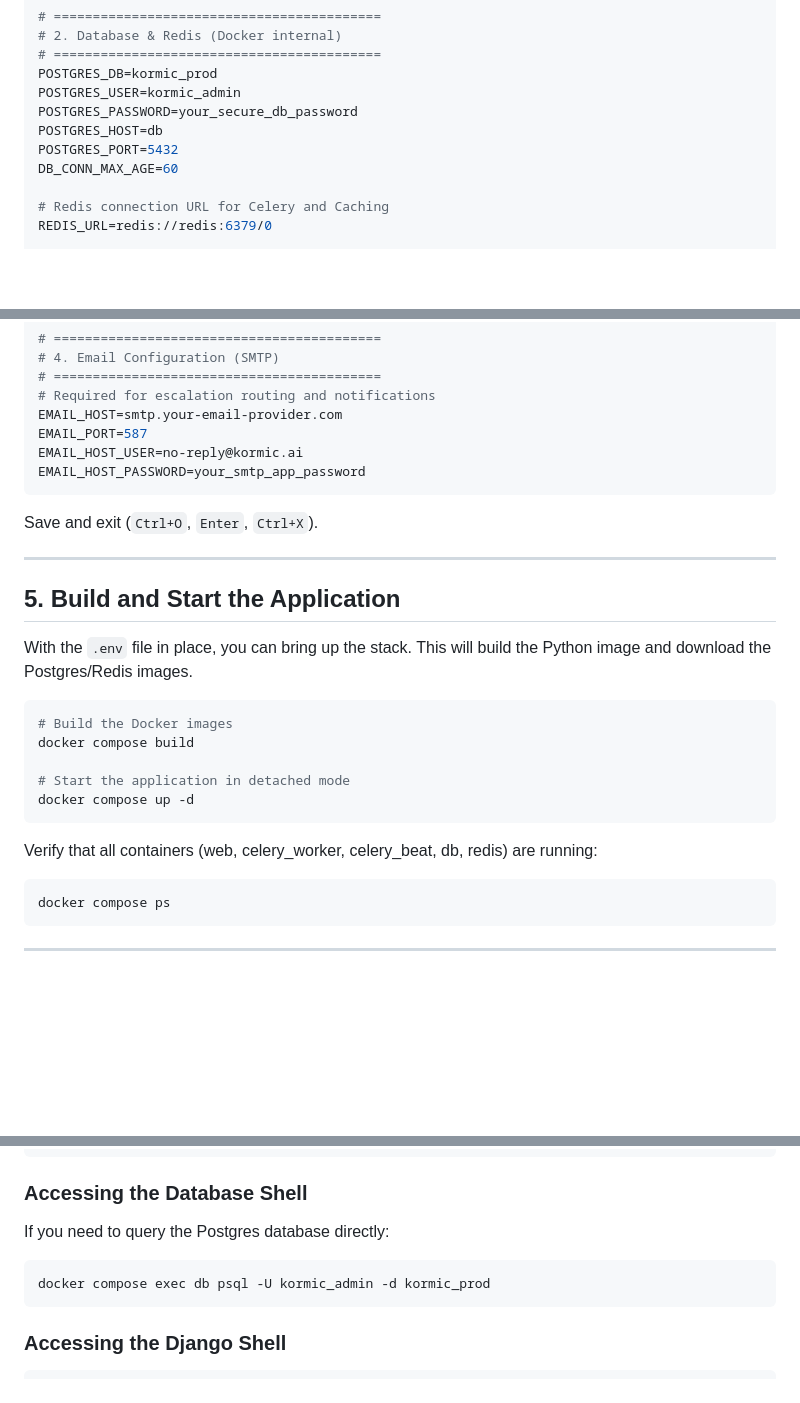
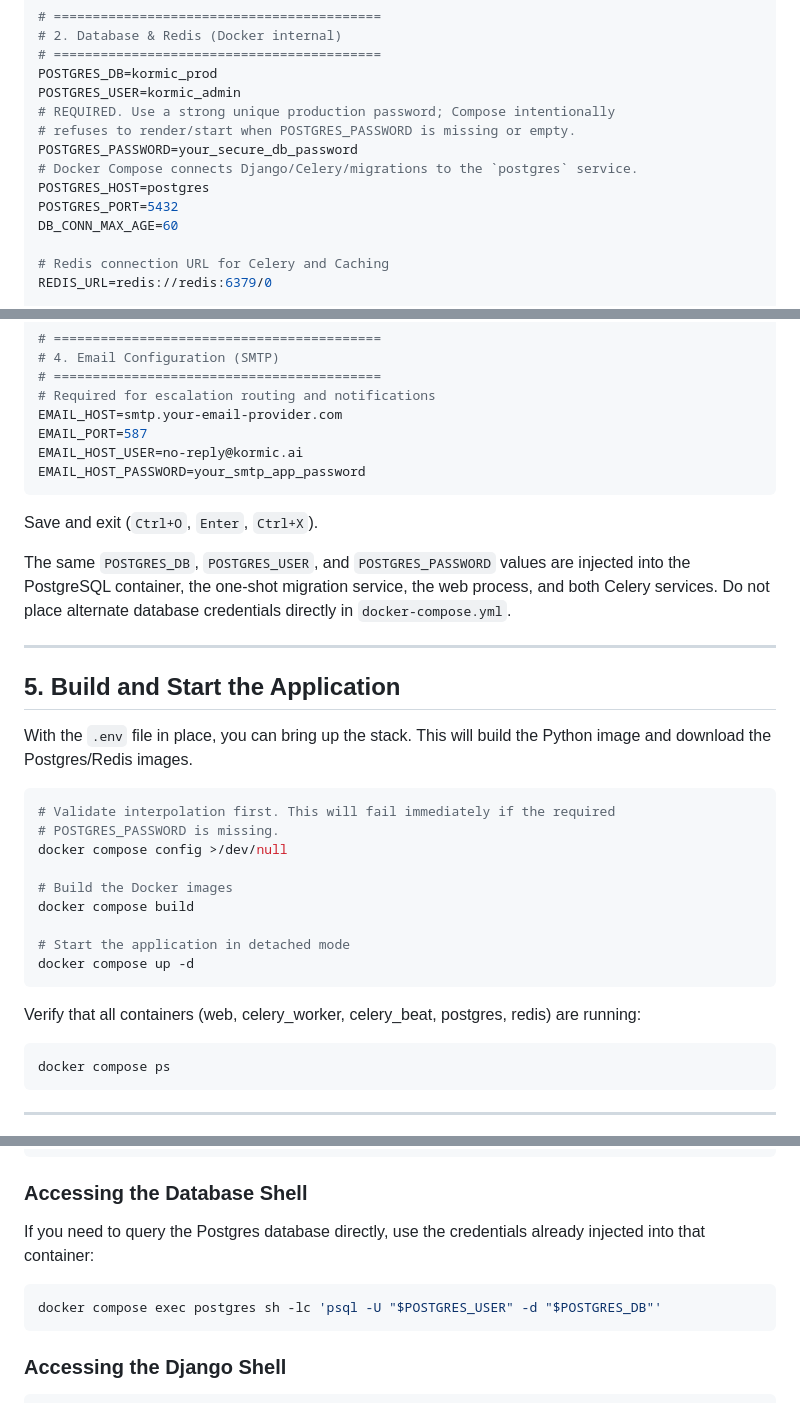
Before and after one commit to OneSmarterInc/Kormic_backend_sahil_ammar, a Markdown page: DEPLOYMENT.md, 3 parts joined by grey strips. Rendered like a GitHub page; blank space fills up the shorter version.

Commit message:
Align deployment guide with Compose database service

````diff
--- a/DEPLOYMENT.md
+++ b/DEPLOYMENT.md
@@ -98,8 +98,11 @@ DJANGO_CORS_ALLOWED_ORIGINS=https://student.kormic.ai,https://admin.kormic.ai,ht
 # ==========================================
 POSTGRES_DB=kormic_prod
 POSTGRES_USER=kormic_admin
+# REQUIRED. Use a strong unique production password; Compose intentionally
+# refuses to render/start when POSTGRES_PASSWORD is missing or empty.
 POSTGRES_PASSWORD=your_secure_db_password
-POSTGRES_HOST=db
+# Docker Compose connects Django/Celery/migrations to the `postgres` service.
+POSTGRES_HOST=postgres
 POSTGRES_PORT=5432
 DB_CONN_MAX_AGE=60
 
@@ -124,6 +127,8 @@ EMAIL_HOST_PASSWORD=your_smtp_app_password
 
 Save and exit (`Ctrl+O`, `Enter`, `Ctrl+X`).
 
+The same `POSTGRES_DB`, `POSTGRES_USER`, and `POSTGRES_PASSWORD` values are injected into the PostgreSQL container, the one-shot migration service, the web process, and both Celery services. Do not place alternate database credentials directly in `docker-compose.yml`.
+
 ---
 
 ## 5. Build and Start the Application
@@ -131,6 +136,10 @@ Save and exit (`Ctrl+O`, `Enter`, `Ctrl+X`).
 With the `.env` file in place, you can bring up the stack. This will build the Python image and download the Postgres/Redis images.
 
 ```bash
+# Validate interpolation first. This will fail immediately if the required
+# POSTGRES_PASSWORD is missing.
+docker compose config >/dev/null
+
 # Build the Docker images
 docker compose build
 
@@ -138,7 +147,7 @@ docker compose build
 docker compose up -d
 ```
 
-Verify that all containers (web, celery_worker, celery_beat, db, redis) are running:
+Verify that all containers (web, celery_worker, celery_beat, postgres, redis) are running:
 ```bash
 docker compose ps
 ```
@@ -246,9 +255,9 @@ docker compose exec web python manage.py collectstatic --noinput
 ```
 
 ### Accessing the Database Shell
-If you need to query the Postgres database directly:
+If you need to query the Postgres database directly, use the credentials already injected into that container:
 ```bash
-docker compose exec db psql -U kormic_admin -d kormic_prod
+docker compose exec postgres sh -lc 'psql -U "$POSTGRES_USER" -d "$POSTGRES_DB"'
 ```
 
 ### Accessing the Django Shell
````
